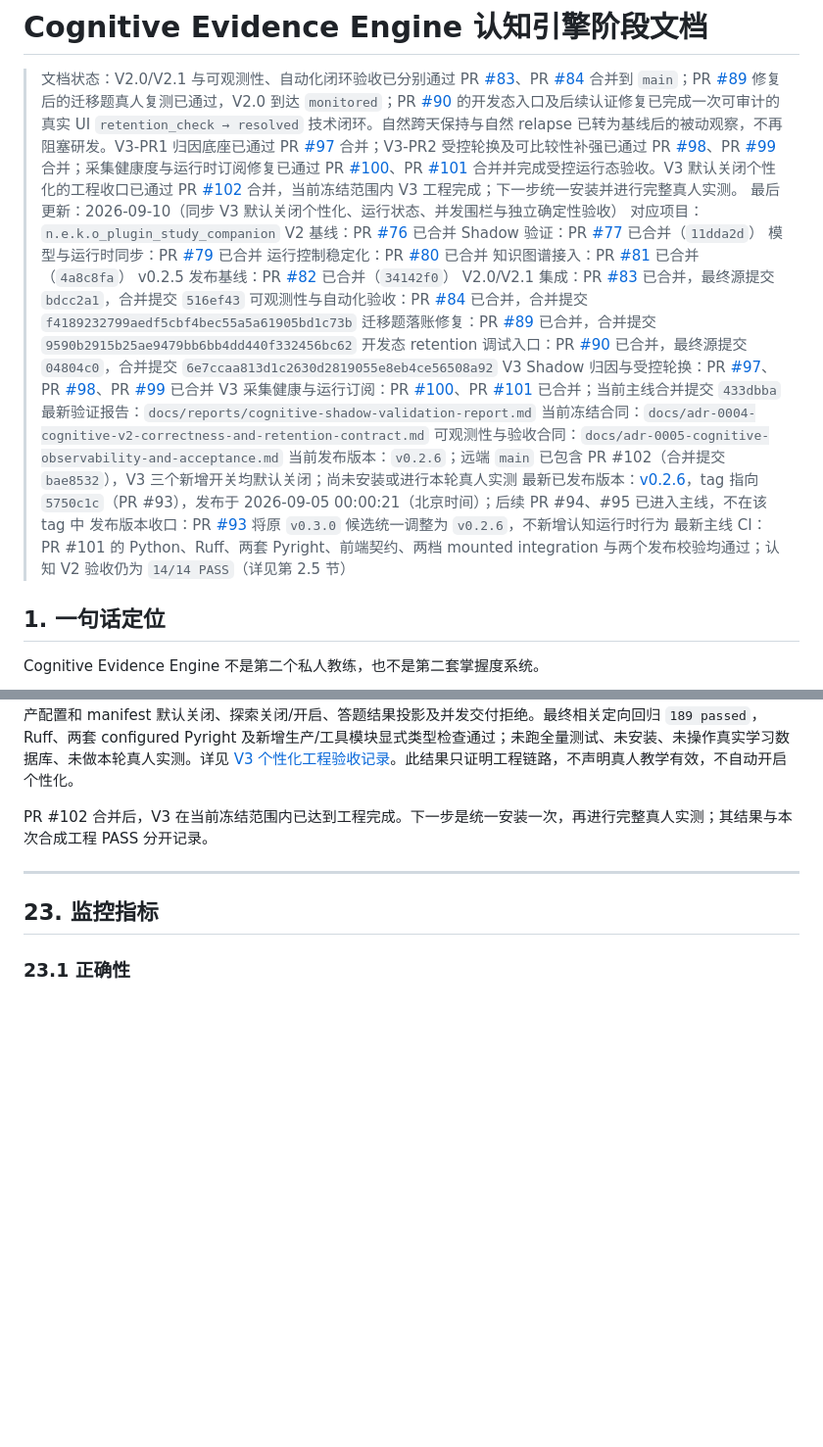
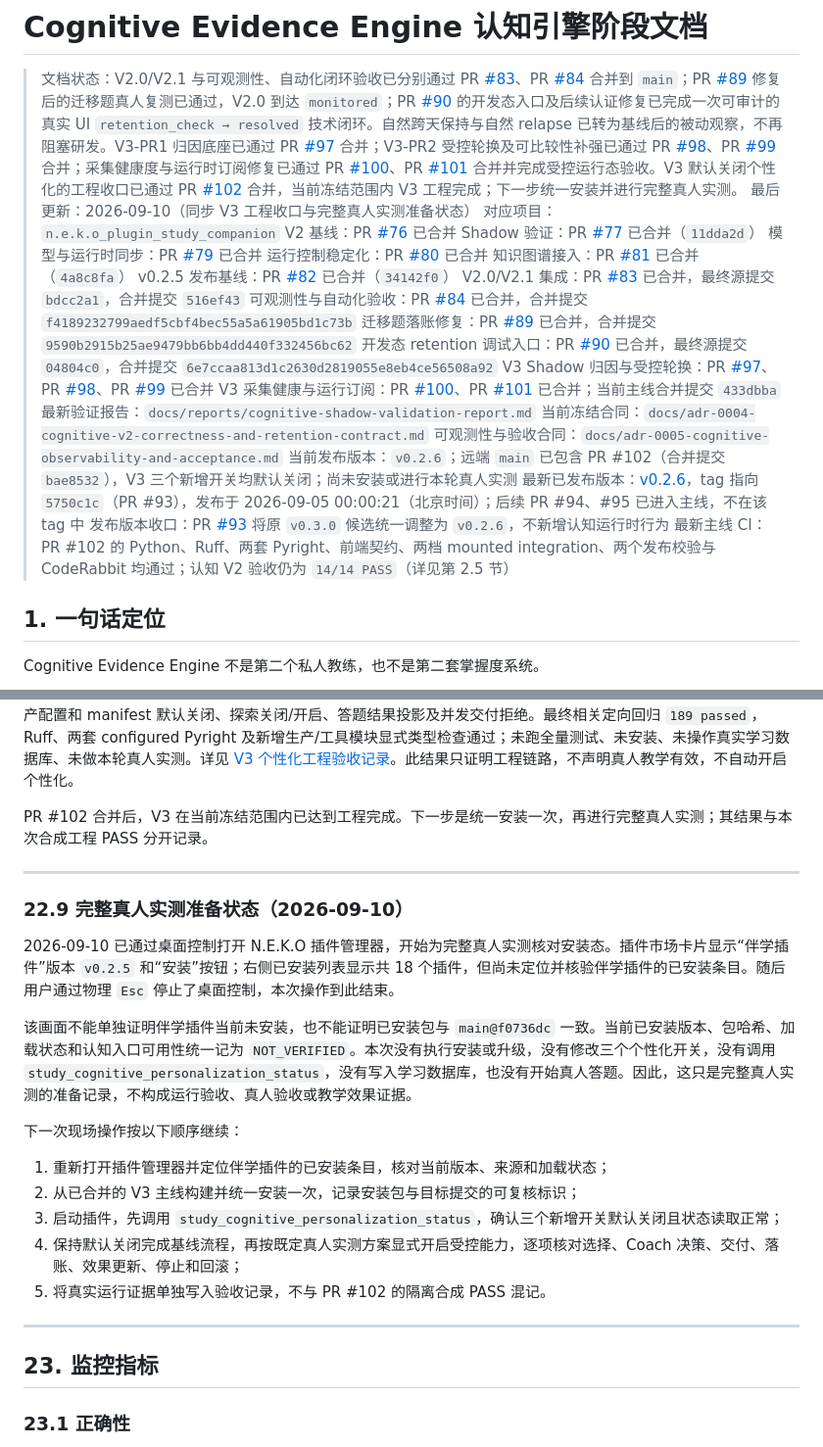
Before and after one commit to MomiJiSan/n.e.k.o_plugin_study_companion, a Markdown page: docs/认知引擎阶段文档.md, 2 parts joined by grey strips. Shown at 98% size. GitHub-like rendering; blank space fills up the shorter version.

Commit message:
docs: record V3 human test preparation (#104)

```diff
--- a/docs/认知引擎阶段文档.md
+++ b/docs/认知引擎阶段文档.md
@@ -1,7 +1,7 @@
 # Cognitive Evidence Engine 认知引擎阶段文档
 
 > 文档状态：V2.0/V2.1 与可观测性、自动化闭环验收已分别通过 PR [#83](https://github.com/MomiJiSan/n.e.k.o_plugin_study_companion/pull/83)、PR [#84](https://github.com/MomiJiSan/n.e.k.o_plugin_study_companion/pull/84) 合并到 `main`；PR [#89](https://github.com/MomiJiSan/n.e.k.o_plugin_study_companion/pull/89) 修复后的迁移题真人复测已通过，V2.0 到达 `monitored`；PR [#90](https://github.com/MomiJiSan/n.e.k.o_plugin_study_companion/pull/90) 的开发态入口及后续认证修复已完成一次可审计的真实 UI `retention_check → resolved` 技术闭环。自然跨天保持与自然 relapse 已转为基线后的被动观察，不再阻塞研发。V3-PR1 归因底座已通过 PR [#97](https://github.com/MomiJiSan/n.e.k.o_plugin_study_companion/pull/97) 合并；V3-PR2 受控轮换及可比较性补强已通过 PR [#98](https://github.com/MomiJiSan/n.e.k.o_plugin_study_companion/pull/98)、PR [#99](https://github.com/MomiJiSan/n.e.k.o_plugin_study_companion/pull/99) 合并；采集健康度与运行时订阅修复已通过 PR [#100](https://github.com/MomiJiSan/n.e.k.o_plugin_study_companion/pull/100)、PR [#101](https://github.com/MomiJiSan/n.e.k.o_plugin_study_companion/pull/101) 合并并完成受控运行态验收。V3 默认关闭个性化的工程收口已通过 PR [#102](https://github.com/MomiJiSan/n.e.k.o_plugin_study_companion/pull/102) 合并，当前冻结范围内 V3 工程完成；下一步统一安装并进行完整真人实测。
-> 最后更新：2026-09-10（同步 V3 默认关闭个性化、运行状态、并发围栏与独立确定性验收）
+> 最后更新：2026-09-10（同步 V3 工程收口与完整真人实测准备状态）
 > 对应项目：`n.e.k.o_plugin_study_companion`
 > V2 基线：PR [#76](https://github.com/MomiJiSan/n.e.k.o_plugin_study_companion/pull/76) 已合并
 > Shadow 验证：PR [#77](https://github.com/MomiJiSan/n.e.k.o_plugin_study_companion/pull/77) 已合并（`11dda2d`）
@@ -21,7 +21,7 @@
 > 当前发布版本：`v0.2.6`；远端 `main` 已包含 PR #102（合并提交 `bae8532`），V3 三个新增开关均默认关闭；尚未安装或进行本轮真人实测
 > 最新已发布版本：[v0.2.6](https://github.com/MomiJiSan/n.e.k.o_plugin_study_companion/releases/tag/v0.2.6)，tag 指向 `5750c1c`（PR #93），发布于 2026-09-05 00:00:21（北京时间）；后续 PR #94、#95 已进入主线，不在该 tag 中
 > 发布版本收口：PR [#93](https://github.com/MomiJiSan/n.e.k.o_plugin_study_companion/pull/93) 将原 `v0.3.0` 候选统一调整为 `v0.2.6`，不新增认知运行时行为
-> 最新主线 CI：PR #101 的 Python、Ruff、两套 Pyright、前端契约、两档 mounted integration 与两个发布校验均通过；认知 V2 验收仍为 `14/14 PASS`（详见第 2.5 节）
+> 最新主线 CI：PR #102 的 Python、Ruff、两套 Pyright、前端契约、两档 mounted integration、两个发布校验与 CodeRabbit 均通过；认知 V2 验收仍为 `14/14 PASS`（详见第 2.5 节）
 
 ## 1. 一句话定位
 
@@ -1210,6 +1210,22 @@ PR #102 合并后，V3 在当前冻结范围内已达到工程完成。下一步
 
 ---
 
+### 22.9 完整真人实测准备状态（2026-09-10）
+
+2026-09-10 已通过桌面控制打开 N.E.K.O 插件管理器，开始为完整真人实测核对安装态。插件市场卡片显示“伴学插件”版本 `v0.2.5` 和“安装”按钮；右侧已安装列表显示共 18 个插件，但尚未定位并核验伴学插件的已安装条目。随后用户通过物理 `Esc` 停止了桌面控制，本次操作到此结束。
+
+该画面不能单独证明伴学插件当前未安装，也不能证明已安装包与 `main@f0736dc` 一致。当前已安装版本、包哈希、加载状态和认知入口可用性统一记为 `NOT_VERIFIED`。本次没有执行安装或升级，没有修改三个个性化开关，没有调用 `study_cognitive_personalization_status`，没有写入学习数据库，也没有开始真人答题。因此，这只是完整真人实测的准备记录，不构成运行验收、真人验收或教学效果证据。
+
+下一次现场操作按以下顺序继续：
+
+1. 重新打开插件管理器并定位伴学插件的已安装条目，核对当前版本、来源和加载状态；
+2. 从已合并的 V3 主线构建并统一安装一次，记录安装包与目标提交的可复核标识；
+3. 启动插件，先调用 `study_cognitive_personalization_status`，确认三个新增开关默认关闭且状态读取正常；
+4. 保持默认关闭完成基线流程，再按既定真人实测方案显式开启受控能力，逐项核对选择、Coach 决策、交付、落账、效果更新、停止和回滚；
+5. 将真实运行证据单独写入验收记录，不与 PR #102 的隔离合成 PASS 混记。
+
+---
+
 ## 23. 监控指标
 
 ### 23.1 正确性
```
